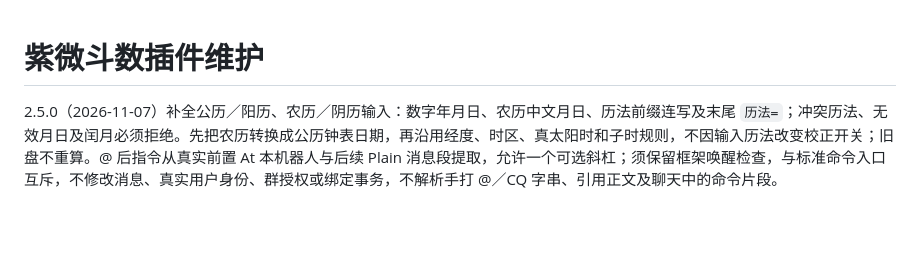
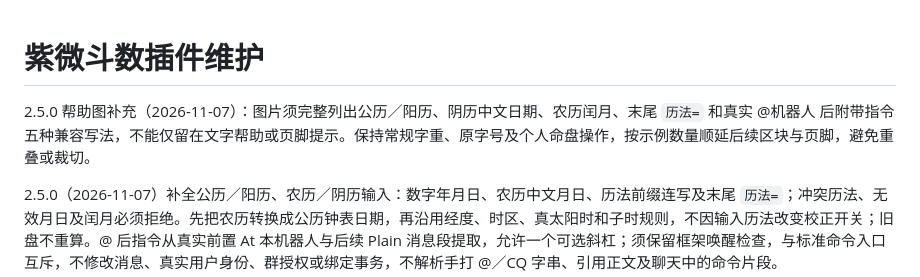
Before and after one commit to RioMaker/astrbot_plugin_ziwei, a Markdown page: AGENTS.md, the part around the change. Drawn GitHub-style; blank space fills up the shorter version.

```diff
--- a/AGENTS.md
+++ b/AGENTS.md
@@ -1,4 +1,6 @@
 # 紫微斗数插件维护
+
+2.5.0 帮助图补充（2026-11-07）：图片须完整列出公历／阳历、阴历中文日期、农历闰月、末尾 `历法=` 和真实 @机器人 后附带指令五种兼容写法，不能仅留在文字帮助或页脚提示。保持常规字重、原字号及个人命盘操作，按示例数量顺延后续区块与页脚，避免重叠或裁切。
 
 2.5.0（2026-11-07）补全公历／阳历、农历／阴历输入：数字年月日、农历中文月日、历法前缀连写及末尾 `历法=`；冲突历法、无效月日及闰月必须拒绝。先把农历转换成公历钟表日期，再沿用经度、时区、真太阳时和子时规则，不因输入历法改变校正开关；旧盘不重算。@ 后指令从真实前置 At 本机器人与后续 Plain 消息段提取，允许一个可选斜杠；须保留框架唤醒检查，与标准命令入口互斥，不修改消息、真实用户身份、群授权或绑定事务，不解析手打 @／CQ 字串、引用正文及聊天中的命令片段。
 
```
Also changed, not shown: README.md (+1 -1 lines), VERIFICATION.md (+8 -0 lines), assets/preview-help.png, 2 other files.
